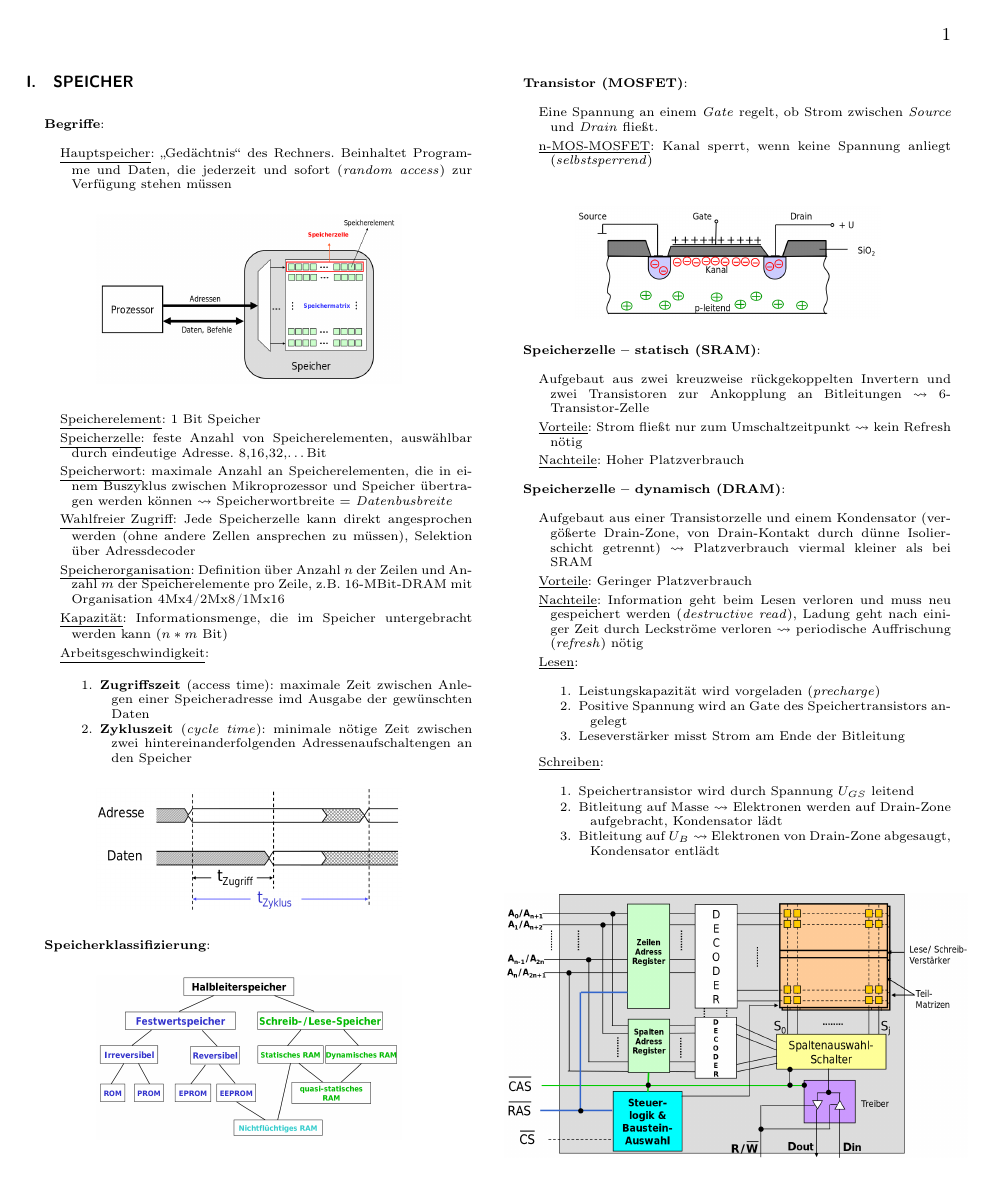
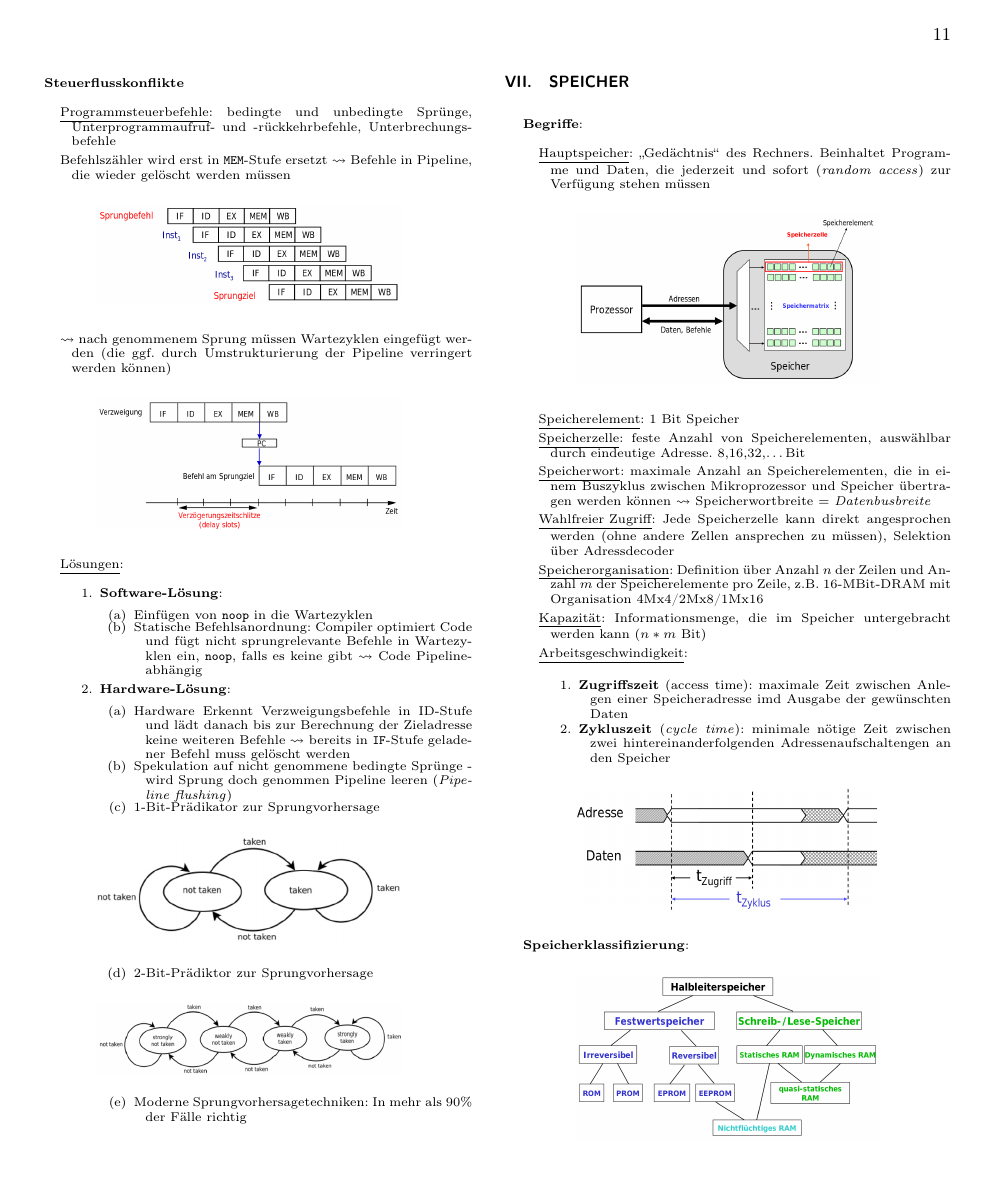
Before and after one commit to Jintzo/RO, a LaTeX paper (Zusammenfassung-RO.tex, which reads chapters/RO/07_Speicher.tex): page 1 of 2 before the commit and page 11 of 13 after it. The pictures show the PDF file Zusammenfassung-RO.pdf that the author committed with the source.

Commit message:
Alles zusammenkompiliert

```diff
--- a/Zusammenfassung-RO.tex
+++ b/Zusammenfassung-RO.tex
@@ -8,27 +8,27 @@
 
 \begin{scriptsize}
 
-  %\input{chapters/RO/01_Grundlagen}
+  \input{chapters/RO/01_Grundlagen}
 
-  %\input{chapters/RO/02_Anforderungen}
+  \input{chapters/RO/02_Anforderungen}
 
-  %\newpage
+  \newpage
 
-  %\input{chapters/RO/03_Zahlendarstellung}
+  \input{chapters/RO/03_Zahlendarstellung}
 
-  %\newpage
+  \newpage
 
-  %\input{chapters/RO/04_ISA}
+  \input{chapters/RO/04_ISA}
 
-  %\newpage
+  \newpage
 
-  %\input{chapters/RO/05_Rechnermodell}
+  \input{chapters/RO/05_Rechnermodell}
 
-  %\newpage
+  \newpage
 
-  %\input{chapters/RO/06_Pipelining}
+  \input{chapters/RO/06_Pipelining}
 
-  %\newpage
+  \newpage
 
   \input{chapters/RO/07_Speicher}
 
--- a/chapters/RO/07_Speicher.tex
+++ b/chapters/RO/07_Speicher.tex
@@ -132,6 +132,8 @@
 		\( \leadsto \) Verwendung von bidirektionalem Strobe-Signal (\textbf{DQS}) zusätzlich zu Systemtakt
 \end{items}
 
+\newpage
+
 \textbf{SLDRAM}
 \begin{items}
 	\item = \emph{sync link} SDRAM
```
Also changed, not shown: Zusammenfassung-RO.pdf.
